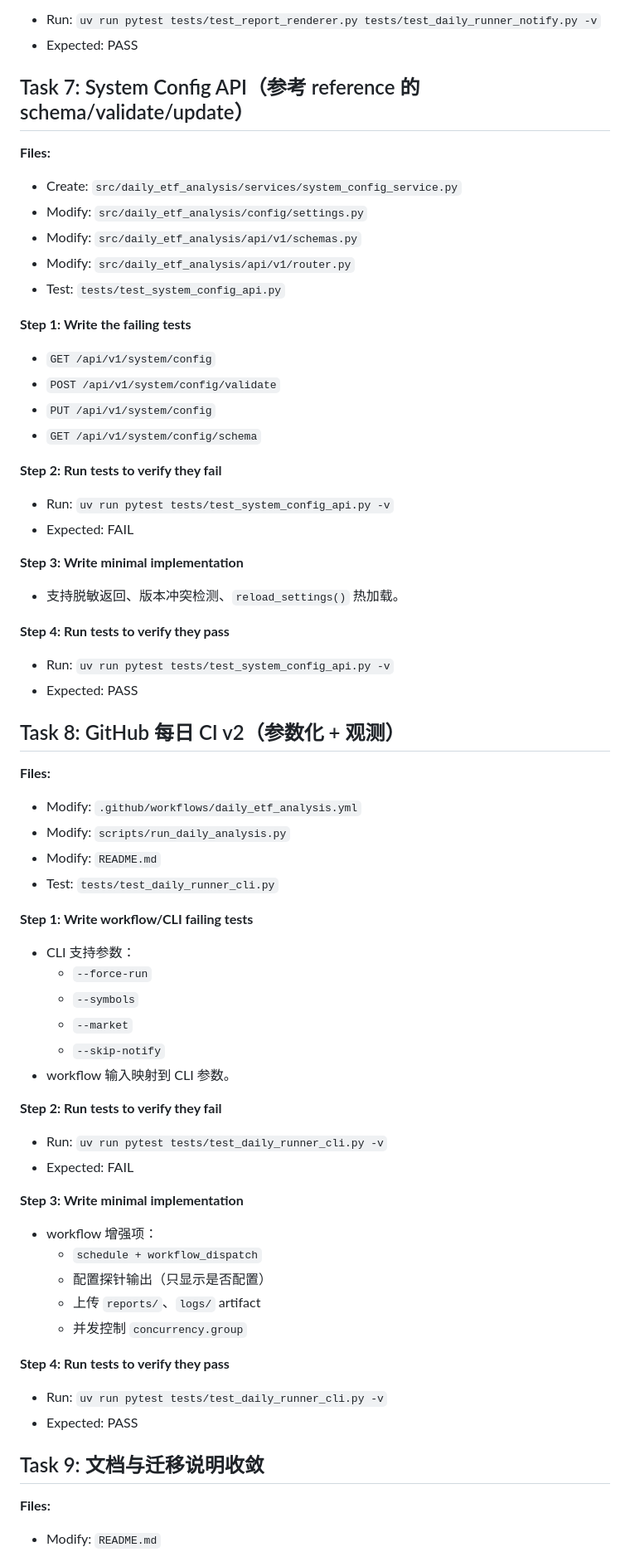
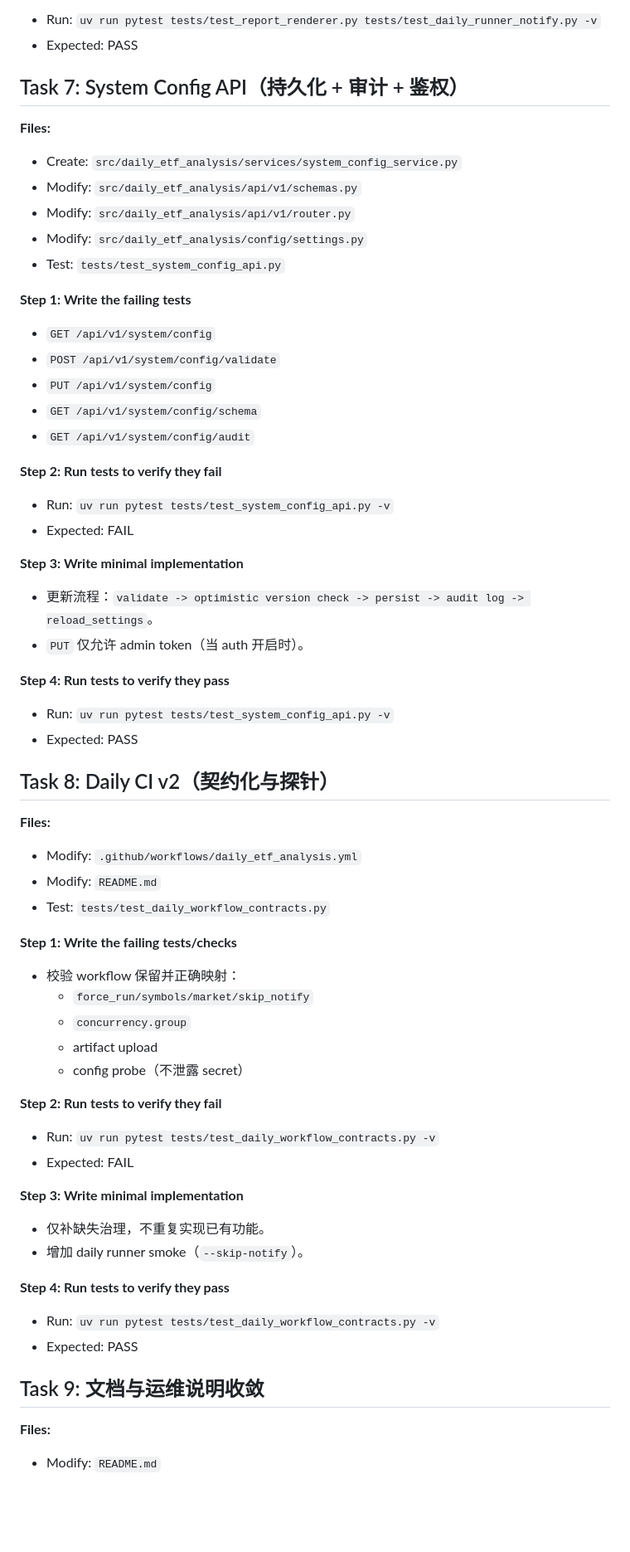
Before and after one commit to Tendo33/daily_ETF_analysis, a Markdown page: docs/plans/2026-03-09-phase-3-gap-closure-implementation.md, the part around one of its changes. Shown at 83% size. Rendered like a GitHub page; blank space fills up the shorter version.

```diff
--- a/docs/plans/2026-03-09-phase-3-gap-closure-implementation.md
+++ b/docs/plans/2026-03-09-phase-3-gap-closure-implementation.md
@@ -205,13 +223,13 @@
 - Run: `uv run pytest tests/test_report_renderer.py tests/test_daily_runner_notify.py -v`
 - Expected: PASS
 
-## Task 7: System Config API（参考 reference 的 schema/validate/update）
+## Task 7: System Config API（持久化 + 审计 + 鉴权）
 
 **Files:**
 - Create: `src/daily_etf_analysis/services/system_config_service.py`
-- Modify: `src/daily_etf_analysis/config/settings.py`
 - Modify: `src/daily_etf_analysis/api/v1/schemas.py`
 - Modify: `src/daily_etf_analysis/api/v1/router.py`
+- Modify: `src/daily_etf_analysis/config/settings.py`
 - Test: `tests/test_system_config_api.py`
 
 **Step 1: Write the failing tests**
@@ -219,50 +237,47 @@
 - `POST /api/v1/system/config/validate`
 - `PUT /api/v1/system/config`
 - `GET /api/v1/system/config/schema`
+- `GET /api/v1/system/config/audit`
 
 **Step 2: Run tests to verify they fail**
 - Run: `uv run pytest tests/test_system_config_api.py -v`
 - Expected: FAIL
 
 **Step 3: Write minimal implementation**
-- 支持脱敏返回、版本冲突检测、`reload_settings()` 热加载。
+- 更新流程：`validate -> optimistic version check -> persist -> audit log -> reload_settings`。
+- `PUT` 仅允许 admin token（当 auth 开启时）。
 
 **Step 4: Run tests to verify they pass**
 - Run: `uv run pytest tests/test_system_config_api.py -v`
 - Expected: PASS
 
-## Task 8: GitHub 每日 CI v2（参数化 + 观测）
+## Task 8: Daily CI v2（契约化与探针）
 
 **Files:**
 - Modify: `.github/workflows/daily_etf_analysis.yml`
-- Modify: `scripts/run_daily_analysis.py`
 - Modify: `README.md`
-- Test: `tests/test_daily_runner_cli.py`
+- Test: `tests/test_daily_workflow_contracts.py`
 
-**Step 1: Write workflow/CLI failing tests**
-- CLI 支持参数：
-  - `--force-run`
-  - `--symbols`
-  - `--market`
-  - `--skip-notify`
-- workflow 输入映射到 CLI 参数。
+**Step 1: Write the failing tests/checks**
+- 校验 workflow 保留并正确映射：
+  - `force_run/symbols/market/skip_notify`
+  - `concurrency.group`
+  - artifact upload
+  - config probe（不泄露 secret）
 
 **Step 2: Run tests to verify they fail**
-- Run: `uv run pytest tests/test_daily_runner_cli.py -v`
+- Run: `uv run pytest tests/test_daily_workflow_contracts.py -v`
 - Expected: FAIL
 
 **Step 3: Write minimal implementation**
-- workflow 增强项：
-  - `schedule + workflow_dispatch`
-  - 配置探针输出（只显示是否配置）
-  - 上传 `reports/`、`logs/` artifact
-  - 并发控制 `concurrency.group`
+- 仅补缺失治理，不重复实现已有功能。
+- 增加 daily runner smoke（`--skip-notify`）。
 
 **Step 4: Run tests to verify they pass**
-- Run: `uv run pytest tests/test_daily_runner_cli.py -v`
+- Run: `uv run pytest tests/test_daily_workflow_contracts.py -v`
 - Expected: PASS
 
-## Task 9: 文档与迁移说明收敛
+## Task 9: 文档与运维说明收敛
 
 **Files:**
 - Modify: `README.md`
```
Also changed, not shown: other parts of docs/plans/2026-03-09-phase-3-gap-closure-implementation.md (+114 -95 lines), docs/plans/2026-03-09-phase-4-production-hardening-implementation.md (+221 -192 lines).
